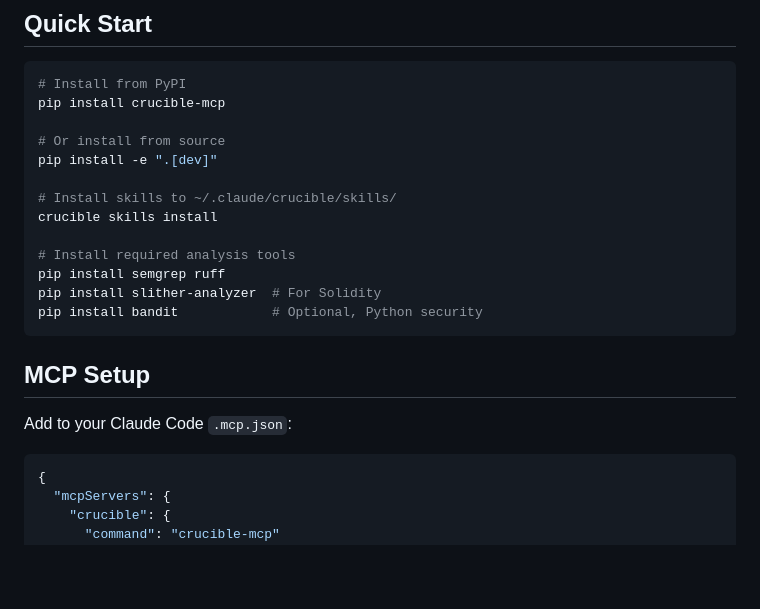
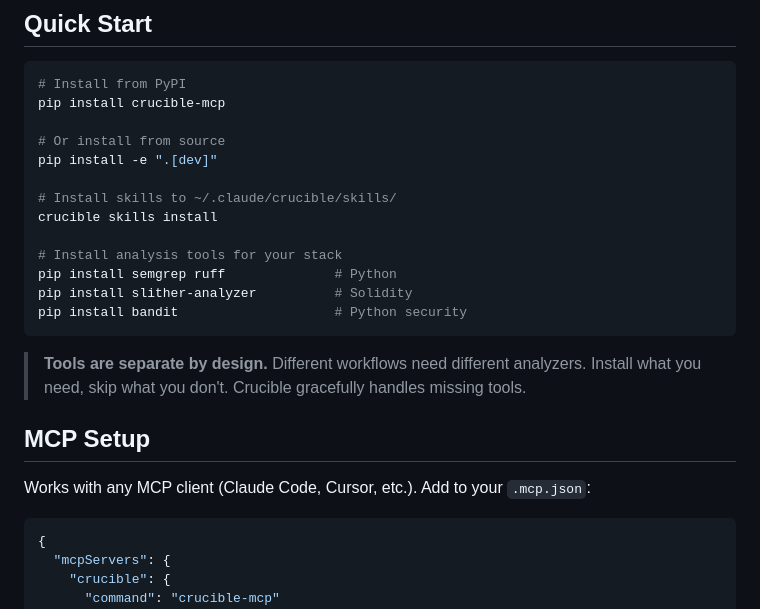
Before and after one commit to b17z/crucible, a Markdown page: README.md, the part around the change. Drawn GitHub-style; blank space fills up the shorter version.

Commit message:
(docs): add tool composition note and MCP client compatibility

````diff
--- a/README.md
+++ b/README.md
@@ -28,15 +28,17 @@ pip install -e ".[dev]"
 # Install skills to ~/.claude/crucible/skills/
 crucible skills install
 
-# Install required analysis tools
-pip install semgrep ruff
-pip install slither-analyzer  # For Solidity
-pip install bandit            # Optional, Python security
+# Install analysis tools for your stack
+pip install semgrep ruff              # Python
+pip install slither-analyzer          # Solidity
+pip install bandit                    # Python security
 ```
+
+> **Tools are separate by design.** Different workflows need different analyzers. Install what you need, skip what you don't. Crucible gracefully handles missing tools.
 
 ## MCP Setup
 
-Add to your Claude Code `.mcp.json`:
+Works with any MCP client (Claude Code, Cursor, etc.). Add to your `.mcp.json`:
 
 ```json
 {
````
